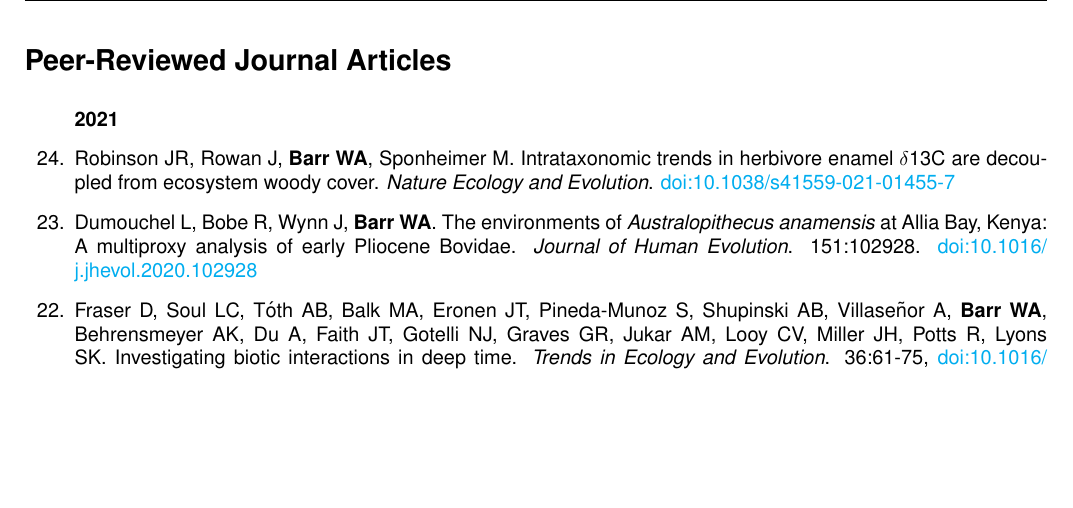
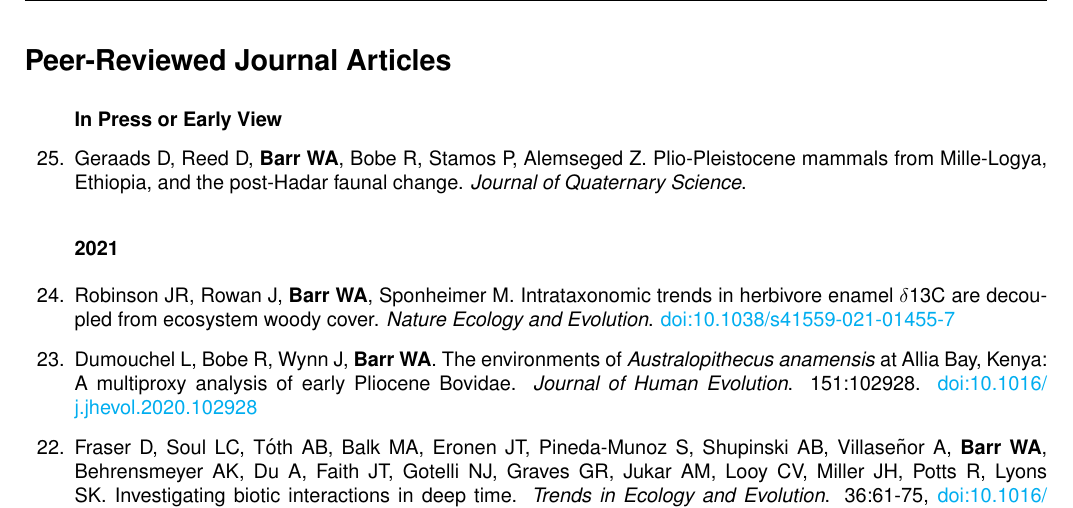
Before and after one commit to wabarr/PAPER, a LaTeX CV (assets/CV/WAB_CV.tex, which reads assets/CV/barr_journal_articles.tex): part of page 2 of 10, cut so that both start at the same text, the shorter picture padded with empty space. Compiled offline with pdfLaTeX.

Commit message:
update CV

```diff
--- a/assets/CV/barr_journal_articles.tex
+++ b/assets/CV/barr_journal_articles.tex
@@ -2,12 +2,12 @@
 
 %\item Fraser D, Villaseñor A, Tóth A, Balk M, Eronen JT, {\bfseries Barr WA}, Behrensmeyer AK, Davis M, Du A, Faith JT, Gotelli NJ, Graves, G, Jukar AM, Looy CV, McGill BJ, Miller JH, Pineda-Munoz S, Potts R,  Shupinski AB, Soul LC, and Lyons SK. Profound Holocene biotic homogenization of North American mammalian faunas. In Review at \emph{Proceedings of the National Academy of Sciences}.
 
-%item Negash EW, Alemseged Z, {\bfseries Barr WA}, Behrensmeyer AK, Bobe R, Carvalho S, Wood BA, Wynn JG. Using modern African ecosystems as analogues to reconstruct woody cover and hominin environments. \emph{Journal of Human Evolution}.
+%\item Negash EW, Alemseged Z, {\bfseries Barr WA}, Behrensmeyer AK, Bobe R, Carvalho S, Wood BA, Wynn JG. Using modern African ecosystems as analogues to reconstruct woody cover and hominin environments. \emph{Journal of Human Evolution}.
 
-%item Geraads D, Reed D, {\bfseries Barr WA}, Bobe R, Stamos P, Alemseged Z. Plio-Pleistocene mammals from Mille-Logya, Ethiopia, and the post-Hadar faunal change. \emph{Journal of Quaternary Science}.
 
-%\subsubsection*{In Press or Early View}
+\subsubsection*{In Press or Early View}
 
+\item Geraads D, Reed D, {\bfseries Barr WA}, Bobe R, Stamos P, Alemseged Z. Plio-Pleistocene mammals from Mille-Logya, Ethiopia, and the post-Hadar faunal change. \emph{Journal of Quaternary Science}.
 
 
 \subsubsection*{2021}
```
Also changed, not shown: assets/CV/WAB_CV.pdf, 2 other files.
